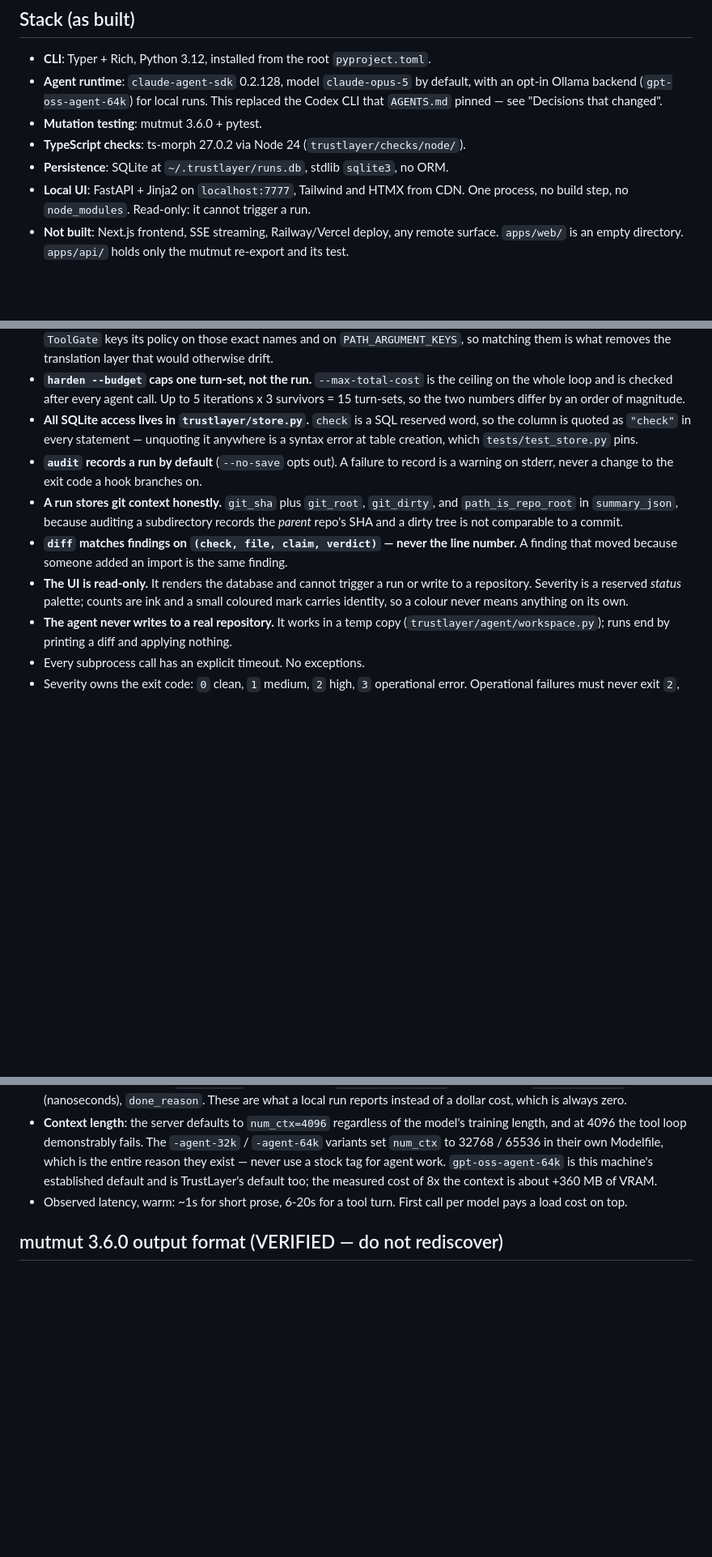
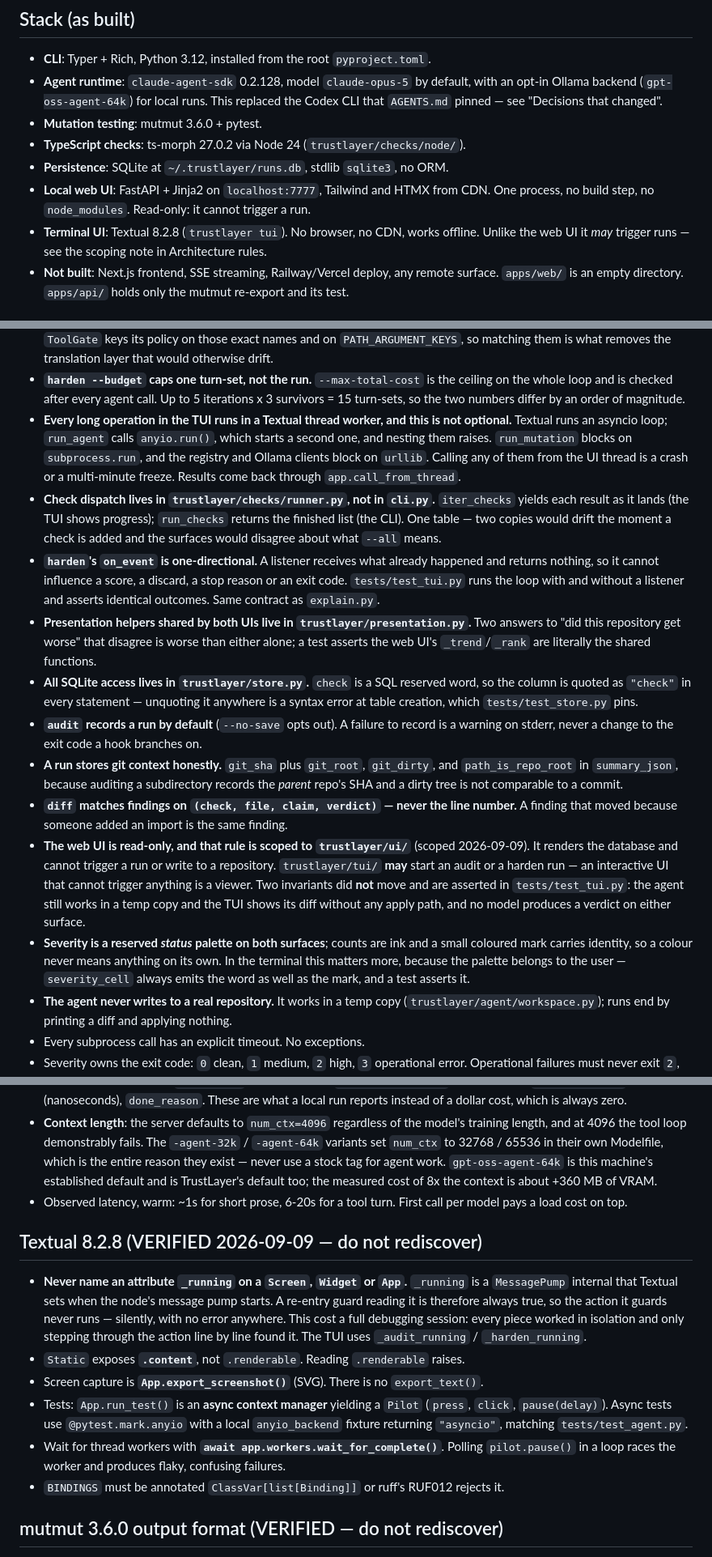
Before and after one commit to Suyash728/trustlayer, a Markdown page: CLAUDE.md, 3 parts joined by grey strips. Shown at 81% size. Rendered like a GitHub page; blank space fills up the shorter version.

Commit message:
docs: record the terminal UI, and scope the read-only rule explicitly
CLAUDE.md said "the UI is read-only... cannot trigger a run" without qualifying
which UI. That rule is now scoped to trustlayer/ui/, the web surface, with the
TUI permitted to start runs and the two invariants that did not move written
down beside it: the agent still works in a temp copy and the TUI shows its diff
with no apply path, and no model produces a verdict on either surface. Both are
asserted in tests rather than promised in prose.

Adds a Textual section to the "do not rediscover" notes, because three of its
entries cost real time today:

- Never name an attribute `_running` on a Screen, Widget or App. It is a
  MessagePump internal Textual sets when the pump starts, so a guard reading it
  is always true and the action it guards never runs, silently, with no error.
- Static exposes `.content`, not `.renderable`.
- Screen capture is `export_screenshot()`; there is no `export_text()`.
- Wait for thread workers with `await app.workers.wait_for_complete()`, not a
  polling loop over `pilot.pause()`.

Also records the thread-worker constraint (anyio.run cannot nest inside
Textual's loop), the shared check dispatch in checks/runner.py, the
one-directional on_event contract, and trustlayer/presentation.py as the single
definition of a trend for both surfaces.

The plan document is marked as phases 1-3 shipped. Phase 4 is deliberately not
started - the plan gates it on the first three being used in anger, and that has
not happened yet.

Co-Authored-By: Claude Opus 5 <noreply@anthropic.com>

```diff
--- a/CLAUDE.md
+++ b/CLAUDE.md
@@ -45,8 +45,10 @@ the misunderstanding into the suite and everything downstream would inherit it.
 - **Mutation testing**: mutmut 3.6.0 + pytest.
 - **TypeScript checks**: ts-morph 27.0.2 via Node 24 (`trustlayer/checks/node/`).
 - **Persistence**: SQLite at `~/.trustlayer/runs.db`, stdlib `sqlite3`, no ORM.
-- **Local UI**: FastAPI + Jinja2 on `localhost:7777`, Tailwind and HTMX from CDN.
+- **Local web UI**: FastAPI + Jinja2 on `localhost:7777`, Tailwind and HTMX from CDN.
   One process, no build step, no `node_modules`. Read-only: it cannot trigger a run.
+- **Terminal UI**: Textual 8.2.8 (`trustlayer tui`). No browser, no CDN, works offline.
+  Unlike the web UI it *may* trigger runs — see the scoping note in Architecture rules.
 - **Not built**: Next.js frontend, SSE streaming, Railway/Vercel deploy, any remote
   surface. `apps/web/` is an empty directory. `apps/api/` holds only the mutmut re-export
   and its test.
@@ -127,6 +130,22 @@ uv run trustlayer ui                           # localhost:7777, opens a browser
 - **`harden --budget` caps one turn-set, not the run.** `--max-total-cost` is the ceiling on
   the whole loop and is checked after every agent call. Up to 5 iterations x 3 survivors = 15
   turn-sets, so the two numbers differ by an order of magnitude.
+- **Every long operation in the TUI runs in a Textual thread worker, and this is not
+  optional.** Textual runs an asyncio loop; `run_agent` calls `anyio.run()`, which starts a
+  second one, and nesting them raises. `run_mutation` blocks on `subprocess.run`, and the
+  registry and Ollama clients block on `urllib`. Calling any of them from the UI thread is a
+  crash or a multi-minute freeze. Results come back through `app.call_from_thread`.
+- **Check dispatch lives in `trustlayer/checks/runner.py`, not in `cli.py`.** `iter_checks`
+  yields each result as it lands (the TUI shows progress); `run_checks` returns the finished
+  list (the CLI). One table — two copies would drift the moment a check is added and the
+  surfaces would disagree about what `--all` means.
+- **`harden`'s `on_event` is one-directional.** A listener receives what already happened and
+  returns nothing, so it cannot influence a score, a discard, a stop reason or an exit code.
+  `tests/test_tui.py` runs the loop with and without a listener and asserts identical
+  outcomes. Same contract as `explain.py`.
+- **Presentation helpers shared by both UIs live in `trustlayer/presentation.py`.** Two
+  answers to "did this repository get worse" that disagree is worse than either alone; a test
+  asserts the web UI's `_trend`/`_rank` are literally the shared functions.
 - **All SQLite access lives in `trustlayer/store.py`.** `check` is a SQL reserved word,
   so the column is quoted as `"check"` in every statement — unquoting it anywhere is a
   syntax error at table creation, which `tests/test_store.py` pins.
@@ -137,9 +156,16 @@ uv run trustlayer ui                           # localhost:7777, opens a browser
   *parent* repo's SHA and a dirty tree is not comparable to a commit.
 - **`diff` matches findings on `(check, file, claim, verdict)` — never the line number.**
   A finding that moved because someone added an import is the same finding.
-- **The UI is read-only.** It renders the database and cannot trigger a run or write to a
-  repository. Severity is a reserved *status* palette; counts are ink and a small coloured
-  mark carries identity, so a colour never means anything on its own.
+- **The web UI is read-only, and that rule is scoped to `trustlayer/ui/`** (scoped
+  2026-09-09). It renders the database and cannot trigger a run or write to a
+  repository. `trustlayer/tui/` **may** start an audit or a harden run — an interactive
+  UI that cannot trigger anything is a viewer. Two invariants did **not** move and are
+  asserted in `tests/test_tui.py`: the agent still works in a temp copy and the TUI shows
+  its diff without any apply path, and no model produces a verdict on either surface.
+- **Severity is a reserved *status* palette on both surfaces**; counts are ink and a small
+  coloured mark carries identity, so a colour never means anything on its own. In the
+  terminal this matters more, because the palette belongs to the user — `severity_cell`
+  always emits the word as well as the mark, and a test asserts it.
 - **The agent never writes to a real repository.** It works in a temp copy
   (`trustlayer/agent/workspace.py`); runs end by printing a diff and applying nothing.
 - Every subprocess call has an explicit timeout. No exceptions.
@@ -277,6 +304,23 @@ Ollama and ComfyUI cannot both hold a model in VRAM on this machine.
 - Observed latency, warm: ~1s for short prose, 6-20s for a tool turn. First call per model
   pays a load cost on top.
 
+## Textual 8.2.8 (VERIFIED 2026-09-09 — do not rediscover)
+
+- **Never name an attribute `_running` on a `Screen`, `Widget` or `App`.** `_running` is a
+  `MessagePump` internal that Textual sets when the node's message pump starts. A re-entry
+  guard reading it is therefore always true, so the action it guards never runs — silently,
+  with no error anywhere. This cost a full debugging session: every piece worked in
+  isolation and only stepping through the action line by line found it. The TUI uses
+  `_audit_running` / `_harden_running`.
+- `Static` exposes **`.content`**, not `.renderable`. Reading `.renderable` raises.
+- Screen capture is **`App.export_screenshot()`** (SVG). There is no `export_text()`.
+- Tests: `App.run_test()` is an **async context manager** yielding a `Pilot`
+  (`press`, `click`, `pause(delay)`). Async tests use `@pytest.mark.anyio` with a local
+  `anyio_backend` fixture returning `"asyncio"`, matching `tests/test_agent.py`.
+- Wait for thread workers with **`await app.workers.wait_for_complete()`**. Polling
+  `pilot.pause()` in a loop races the worker and produces flaky, confusing failures.
+- `BINDINGS` must be annotated `ClassVar[list[Binding]]` or ruff's RUF012 rejects it.
+
 ## mutmut 3.6.0 output format (VERIFIED — do not rediscover)
 
 - `mutmut results --all true` → one line per mutant:
```
Also changed, not shown: other parts of CLAUDE.md (+2 -0 lines), README.md (+24 -0 lines), docs/interactive-tui-plan.md (+3 -1 lines).
